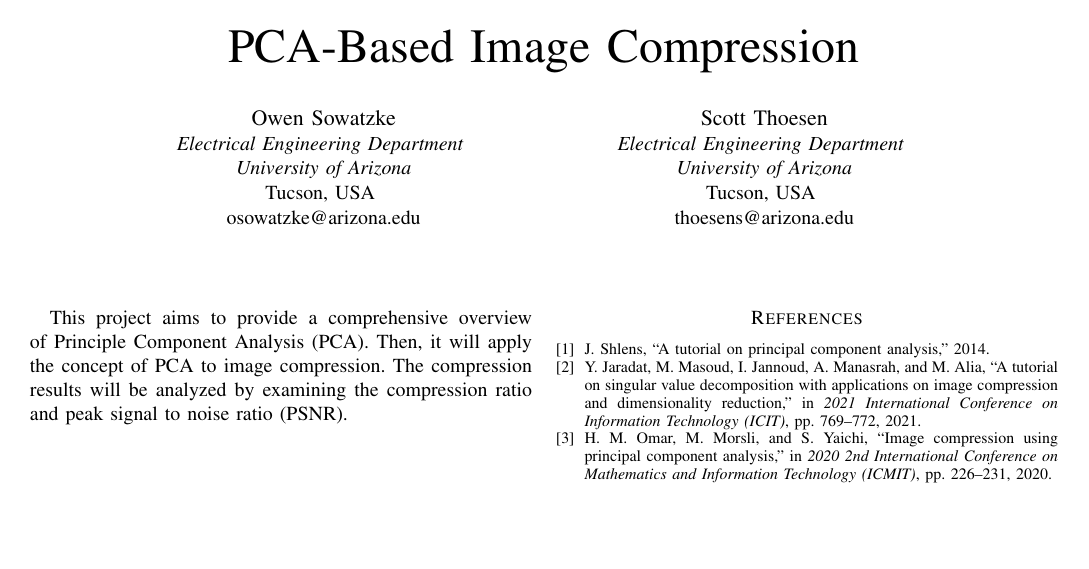
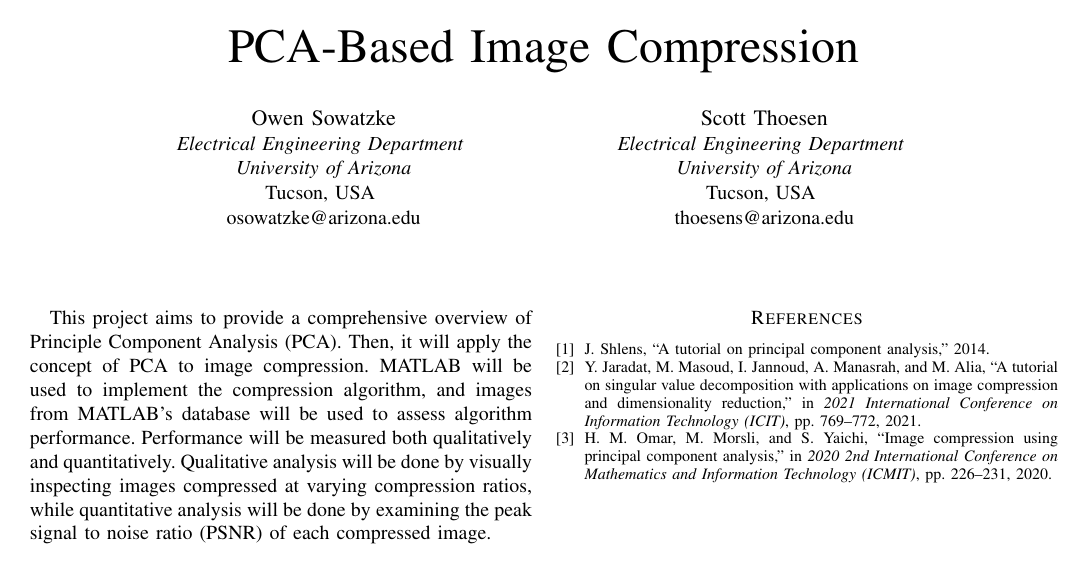
Before and after one commit to osowatzke/ECE501B_Final_Project, a LaTeX paper (project_proposal.tex): the whole page. Compiled offline with pdfLaTeX.

Commit message:
Reworked project description

```diff
--- a/project_proposal.tex
+++ b/project_proposal.tex
@@ -20,7 +20,7 @@ thoesens@arizona.edu}}
 \begin{document}
 	\maketitle
 
-	This project aims to provide a comprehensive overview of Principle Component Analysis (PCA). Then, it will apply the concept of PCA to image compression. The compression results will be analyzed by examining the compression ratio and peak signal to noise ratio (PSNR).
+	This project aims to provide a comprehensive overview of Principle Component Analysis (PCA). Then, it will apply the concept of PCA to image compression. MATLAB will be used to implement the compression algorithm, and images from MATLAB's database will be used to assess algorithm performance. Performance will be measured both qualitatively and quantitatively.  Qualitative analysis will be done by visually inspecting images compressed at varying compression ratios, while quantitative analysis will be done by examining the peak signal to noise ratio (PSNR) of each compressed image.
 
 	\nocite{shlens_2014_tutorial}
 	\nocite{jaradet_svd_image_compression}
```
